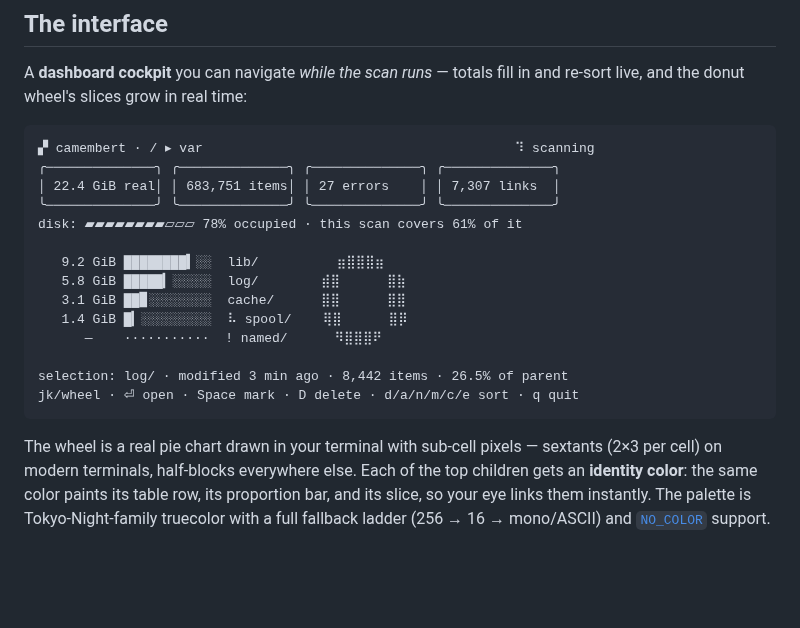
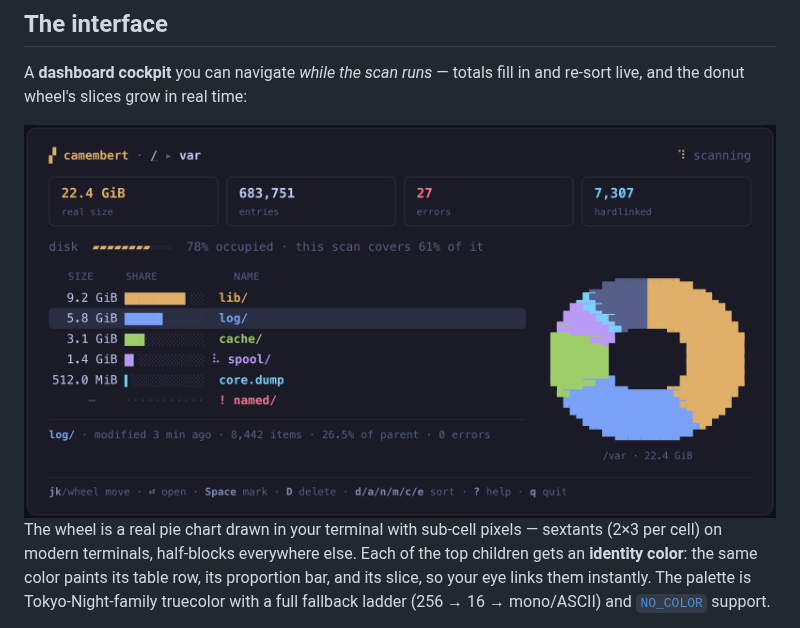
Before and after one commit to Haibread/camembert, a Markdown page: README.md, the part around the change. Drawn GitHub-style; pictures changed too: docs/images/tui.png (added); blank space fills up the shorter version.

Commit message:
add real TUI screenshot to readme, gitignore harness worktrees

````diff
--- a/README.md
+++ b/README.md
@@ -36,22 +36,9 @@ camembert never counts it), mount boundaries.
 A **dashboard cockpit** you can navigate *while the scan runs* — totals
 fill in and re-sort live, and the donut wheel's slices grow in real time:
 
-```text
-▞ camembert · / ▸ var                                        ⠹ scanning
-╭──────────────╮ ╭──────────────╮ ╭──────────────╮ ╭──────────────╮
-│ 22.4 GiB real│ │ 683,751 items│ │ 27 errors    │ │ 7,307 links  │
-╰──────────────╯ ╰──────────────╯ ╰──────────────╯ ╰──────────────╯
-disk: ▰▰▰▰▰▰▰▰▱▱▱ 78% occupied · this scan covers 61% of it
-
-   9.2 GiB ████████▍░░  lib/          ⣶⣿⣿⣿⣶
-   5.8 GiB █████▎░░░░░  log/        ⣾⣿      ⣿⣷
-   3.1 GiB ██▊░░░░░░░░  cache/      ⣿⣿      ⣿⣿
-   1.4 GiB █▎░░░░░░░░░  ⠧ spool/    ⢿⣿      ⣿⡿
-      —    ···········  ! named/      ⠻⣿⣿⣿⠟
-
-selection: log/ · modified 3 min ago · 8,442 items · 26.5% of parent
-jk/wheel · ⏎ open · Space mark · D delete · d/a/n/m/c/e sort · q quit
-```
+<div align="center">
+  <img src="docs/images/tui.png" alt="camembert's interactive TUI: a dashboard with metric cards, a disk gauge, a sortable directory table with proportion bars, and a live donut wheel of the current directory's children" width="820">
+</div>
 
 The wheel is a real pie chart drawn in your terminal with sub-cell
 pixels — sextants (2×3 per cell) on modern terminals, half-blocks
````
Also changed, not shown: docs/design/tui-design.md (+11 -0 lines), 1 other file.
